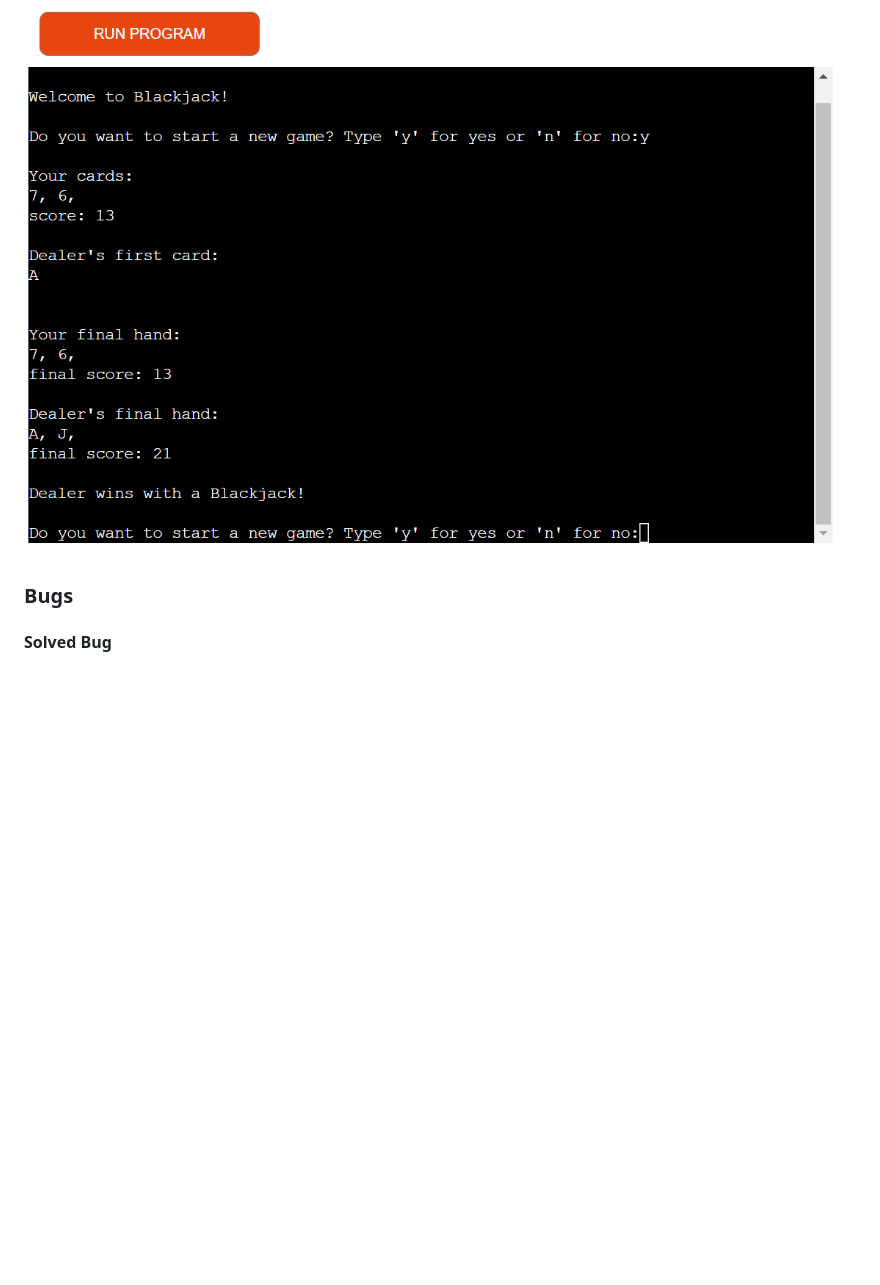
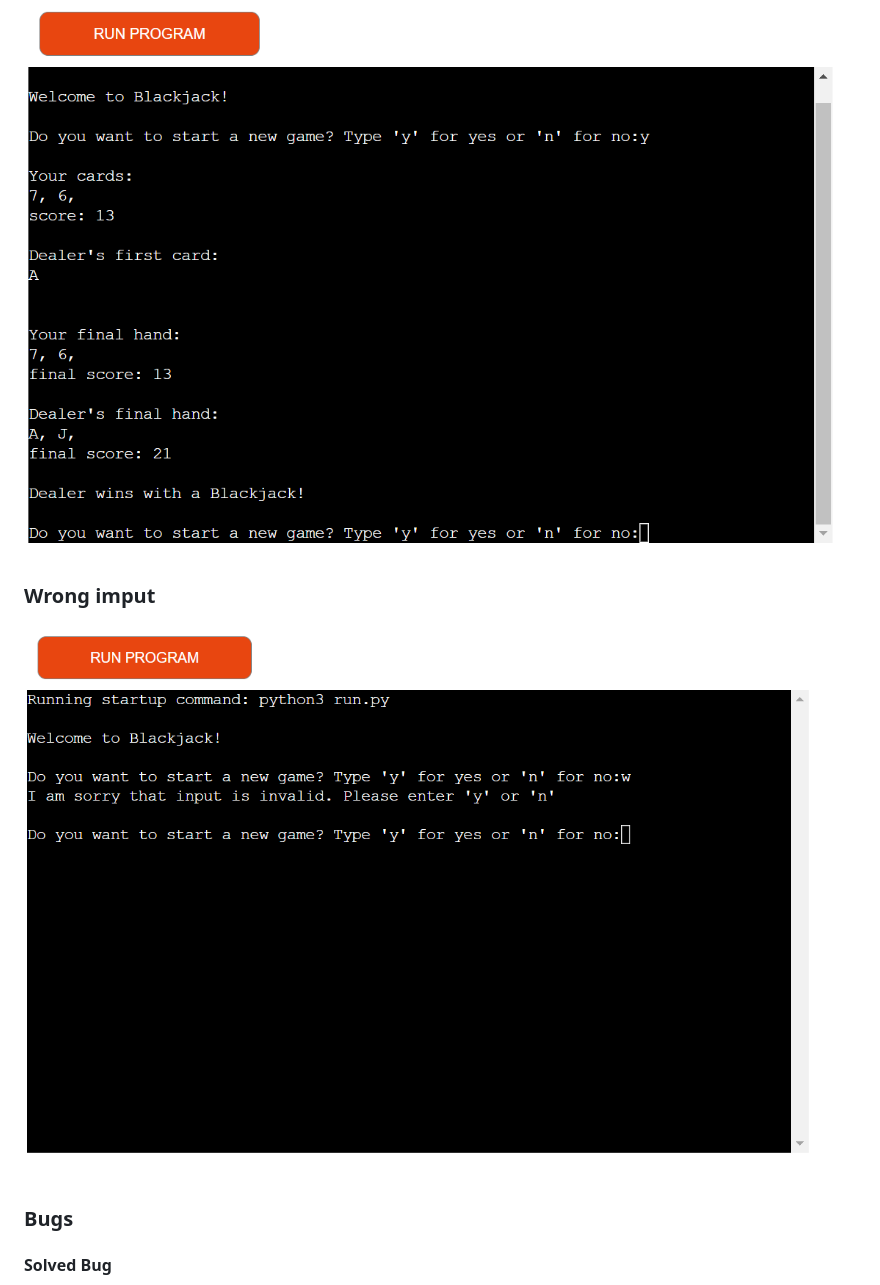
Before and after one commit to Karoskodev/BlackJack, a Markdown page: README.md, the part around the change. Drawn GitHub-style; pictures changed too: images/inpu.png (added); blank space fills up the shorter version.

Commit message:
Add Wrong imput image  in testing section inside  README.md

```diff
--- a/README.md
+++ b/README.md
@@ -98,6 +98,10 @@ I have manually tested this project by doing the following:
 
 ![Lossbj](images/dealerBJ.png)
 
+### Wrong imput
+
+![Wrong](images/inpu.png)
+
 ### Bugs
 
 #### Solved Bug
```
